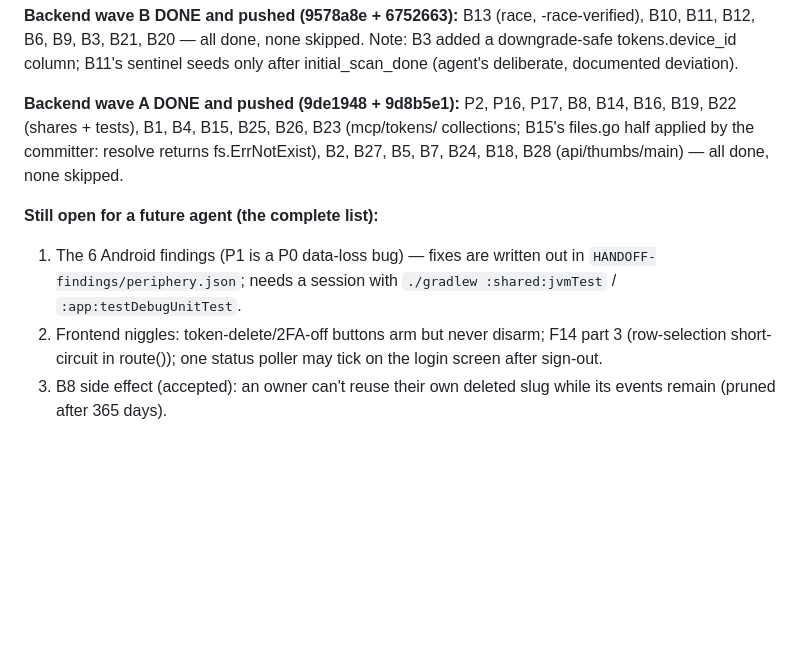
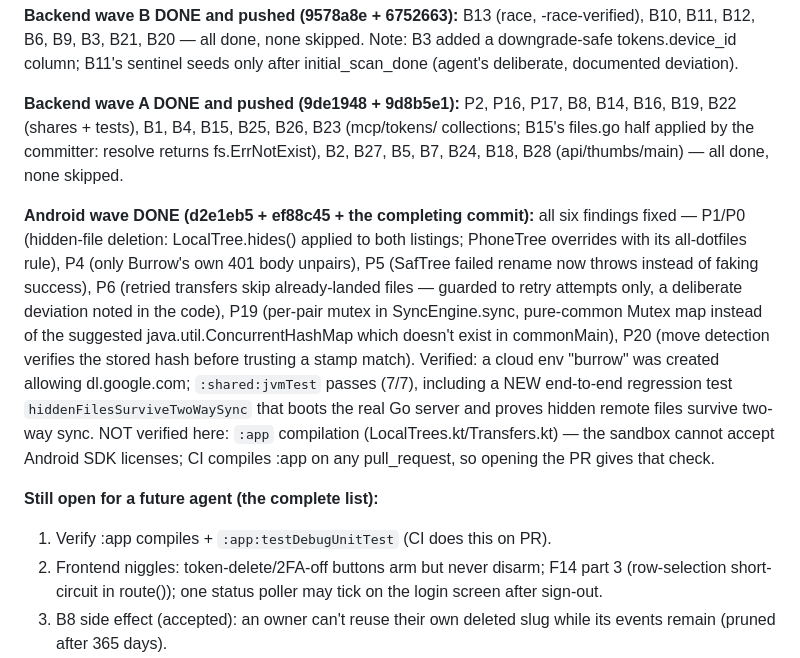
Before and after one commit to xattribution/burrow, a Markdown page: HANDOFF.md, the part around the change. Rendered like a GitHub page; blank space fills up the shorter version.

Commit message:
Android: fix hidden-file deletion, proxy-401 unpairing, rename and retry bugs
Completes the snapshots d2e1eb5 and ef88c45; together they deliver:
- two-way sync no longer deletes remote dotfiles the phone side hides:
  the engine hides the same names on both listings (LocalTree.hides,
  overridden by PhoneTree's all-dotfiles rule), with an end-to-end
  regression test against the real server
- a reverse proxy's 401 no longer permanently unpairs the phone and
  wipes its device keys; only Burrow's own "this device isn't paired"
  body does
- SafTree.write fails loudly when a provider can't rename the
  downloaded temp file into place, instead of reporting success and
  letting the next sync delete the remote copy
- retried copy/move transfers skip files that already landed instead
  of duplicating them as "name (2).ext"
- the same sync pair can no longer run concurrently from different
  workers (per-pair lock, pair row re-read under it)
- move detection verifies the stored content hash before trusting a
  size+mtime match

Co-Authored-By: Claude Fable 5 <noreply@anthropic.com>
Claude-Session: https://claude.ai/code/session_0117w4v4Qbd8SpUxgB5vi1EH

```diff
--- a/HANDOFF.md
+++ b/HANDOFF.md
@@ -163,10 +163,24 @@ collections; B15's files.go half applied by the committer: resolve returns
 fs.ErrNotExist), B2, B27, B5, B7, B24, B18, B28 (api/thumbs/main) — all done,
 none skipped.
 
+**Android wave DONE (d2e1eb5 + ef88c45 + the completing commit):** all six
+findings fixed — P1/P0 (hidden-file deletion: LocalTree.hides() applied to both
+listings; PhoneTree overrides with its all-dotfiles rule), P4 (only Burrow's own
+401 body unpairs), P5 (SafTree failed rename now throws instead of faking
+success), P6 (retried transfers skip already-landed files — guarded to retry
+attempts only, a deliberate deviation noted in the code), P19 (per-pair mutex in
+SyncEngine.sync, pure-common Mutex map instead of the suggested
+java.util.ConcurrentHashMap which doesn't exist in commonMain), P20 (move
+detection verifies the stored hash before trusting a stamp match).
+Verified: a cloud env "burrow" was created allowing dl.google.com;
+`:shared:jvmTest` passes (7/7), including a NEW end-to-end regression test
+`hiddenFilesSurviveTwoWaySync` that boots the real Go server and proves hidden
+remote files survive two-way sync. NOT verified here: `:app` compilation
+(LocalTrees.kt/Transfers.kt) — the sandbox cannot accept Android SDK licenses;
+CI compiles :app on any pull_request, so opening the PR gives that check.
+
 **Still open for a future agent (the complete list):**
-1. The 6 Android findings (P1 is a P0 data-loss bug) — fixes are written out in
-   `HANDOFF-findings/periphery.json`; needs a session with
-   `./gradlew :shared:jvmTest` / `:app:testDebugUnitTest`.
+1. Verify :app compiles + `:app:testDebugUnitTest` (CI does this on PR).
 2. Frontend niggles: token-delete/2FA-off buttons arm but never disarm; F14
    part 3 (row-selection short-circuit in route()); one status poller may tick
    on the login screen after sign-out.
```
